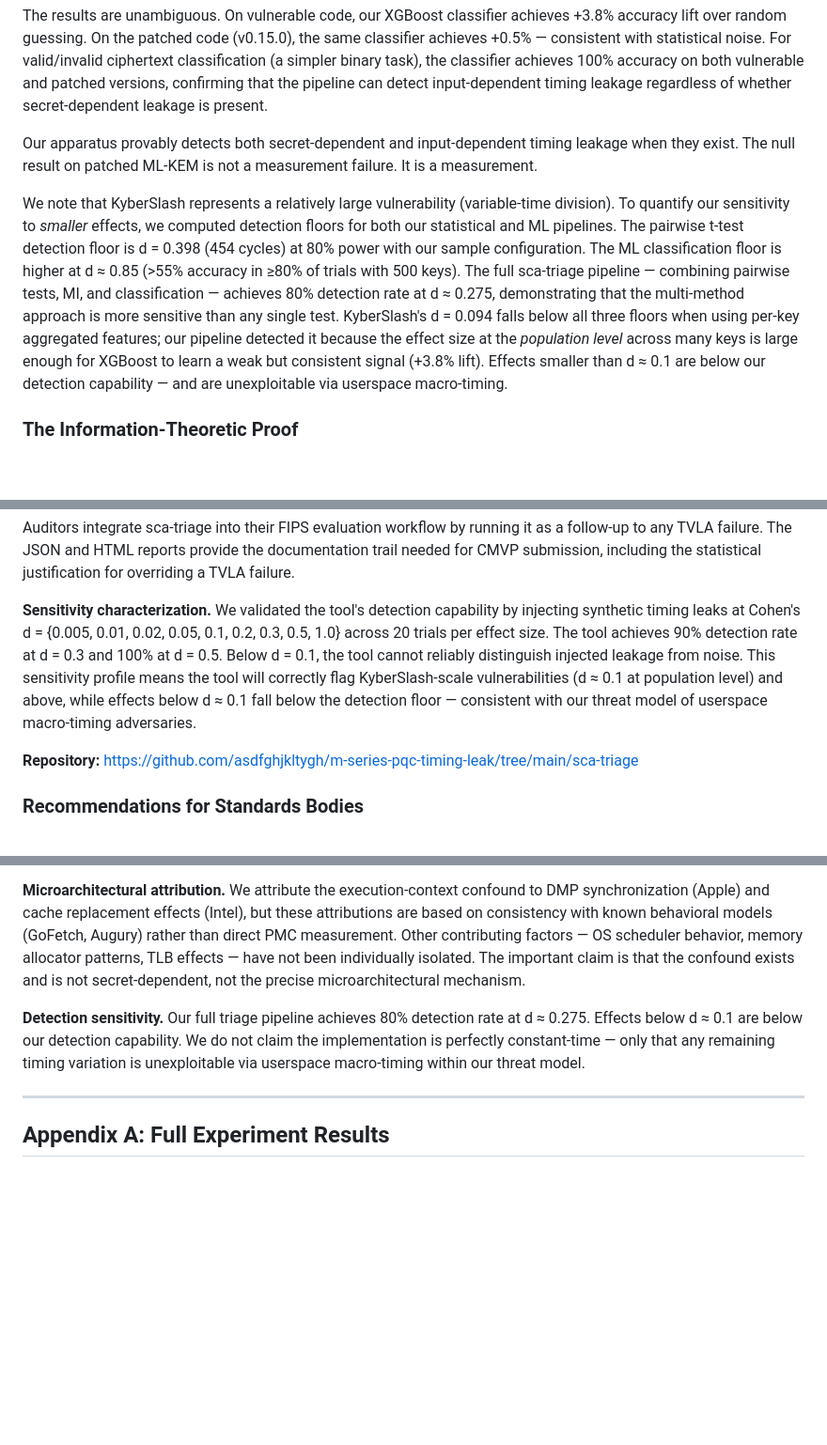
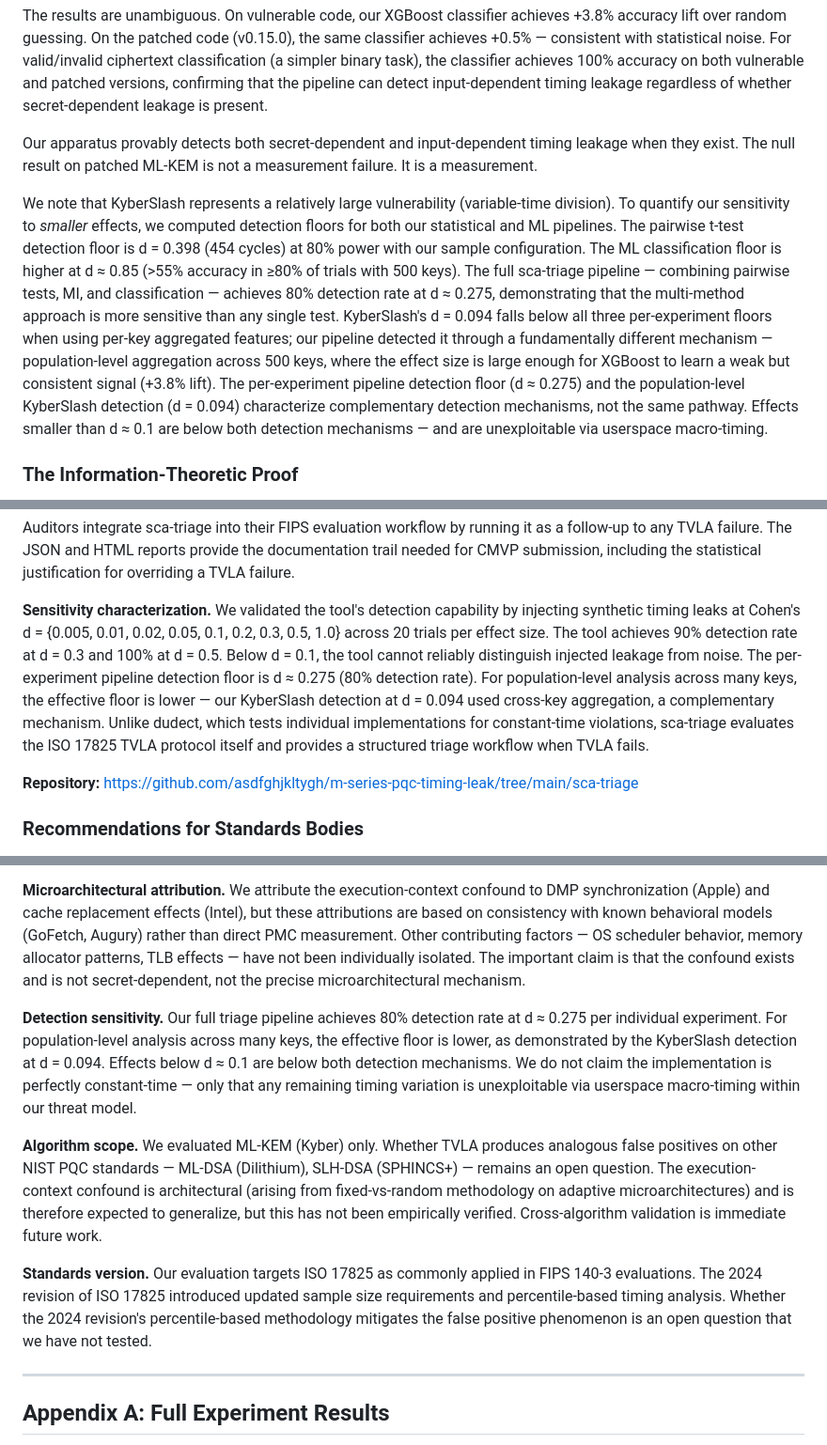
Before and after one commit to asdfghjkltygh/m-series-pqc-timing-leak, a Markdown page: submission/whitepaper.md, 3 parts joined by grey strips. Shown at 94% size. GitHub-like rendering; blank space fills up the shorter version.

Commit message:
address round 3 review: dudect citation, pathway mismatch, cross-algo limitations

```diff
--- a/submission/whitepaper.md
+++ b/submission/whitepaper.md
@@ -69,7 +69,7 @@ The results are unambiguous. On vulnerable code, our XGBoost classifier achieves
 
 Our apparatus provably detects both secret-dependent and input-dependent timing leakage when they exist. The null result on patched ML-KEM is not a measurement failure. It is a measurement.
 
-We note that KyberSlash represents a relatively large vulnerability (variable-time division). To quantify our sensitivity to *smaller* effects, we computed detection floors for both our statistical and ML pipelines. The pairwise t-test detection floor is d = 0.398 (454 cycles) at 80% power with our sample configuration. The ML classification floor is higher at d ≈ 0.85 (>55% accuracy in ≥80% of trials with 500 keys). The full sca-triage pipeline — combining pairwise tests, MI, and classification — achieves 80% detection rate at d ≈ 0.275, demonstrating that the multi-method approach is more sensitive than any single test. KyberSlash's d = 0.094 falls below all three floors when using per-key aggregated features; our pipeline detected it because the effect size at the *population level* across many keys is large enough for XGBoost to learn a weak but consistent signal (+3.8% lift). Effects smaller than d ≈ 0.1 are below our detection capability — and are unexploitable via userspace macro-timing.
+We note that KyberSlash represents a relatively large vulnerability (variable-time division). To quantify our sensitivity to *smaller* effects, we computed detection floors for both our statistical and ML pipelines. The pairwise t-test detection floor is d = 0.398 (454 cycles) at 80% power with our sample configuration. The ML classification floor is higher at d ≈ 0.85 (>55% accuracy in ≥80% of trials with 500 keys). The full sca-triage pipeline — combining pairwise tests, MI, and classification — achieves 80% detection rate at d ≈ 0.275, demonstrating that the multi-method approach is more sensitive than any single test. KyberSlash's d = 0.094 falls below all three per-experiment floors when using per-key aggregated features; our pipeline detected it through a fundamentally different mechanism — population-level aggregation across 500 keys, where the effect size is large enough for XGBoost to learn a weak but consistent signal (+3.8% lift). The per-experiment pipeline detection floor (d ≈ 0.275) and the population-level KyberSlash detection (d = 0.094) characterize complementary detection mechanisms, not the same pathway. Effects smaller than d ≈ 0.1 are below both detection mechanisms — and are unexploitable via userspace macro-timing.
 
 ### The Information-Theoretic Proof
 
@@ -175,7 +175,7 @@ sca-triage produces a structured JSON report containing:
 
 Auditors integrate sca-triage into their FIPS evaluation workflow by running it as a follow-up to any TVLA failure. The JSON and HTML reports provide the documentation trail needed for CMVP submission, including the statistical justification for overriding a TVLA failure.
 
-**Sensitivity characterization.** We validated the tool's detection capability by injecting synthetic timing leaks at Cohen's d = {0.005, 0.01, 0.02, 0.05, 0.1, 0.2, 0.3, 0.5, 1.0} across 20 trials per effect size. The tool achieves 90% detection rate at d = 0.3 and 100% at d = 0.5. Below d = 0.1, the tool cannot reliably distinguish injected leakage from noise. This sensitivity profile means the tool will correctly flag KyberSlash-scale vulnerabilities (d ≈ 0.1 at population level) and above, while effects below d ≈ 0.1 fall below the detection floor — consistent with our threat model of userspace macro-timing adversaries.
+**Sensitivity characterization.** We validated the tool's detection capability by injecting synthetic timing leaks at Cohen's d = {0.005, 0.01, 0.02, 0.05, 0.1, 0.2, 0.3, 0.5, 1.0} across 20 trials per effect size. The tool achieves 90% detection rate at d = 0.3 and 100% at d = 0.5. Below d = 0.1, the tool cannot reliably distinguish injected leakage from noise. The per-experiment pipeline detection floor is d ≈ 0.275 (80% detection rate). For population-level analysis across many keys, the effective floor is lower — our KyberSlash detection at d = 0.094 used cross-key aggregation, a complementary mechanism. Unlike dudect, which tests individual implementations for constant-time violations, sca-triage evaluates the ISO 17825 TVLA protocol itself and provides a structured triage workflow when TVLA fails.
 
 **Repository:** [https://github.com/asdfghjkltygh/m-series-pqc-timing-leak/tree/main/sca-triage](https://github.com/asdfghjkltygh/m-series-pqc-timing-leak/tree/main/sca-triage)
 
@@ -229,7 +229,11 @@ This does not mean timing side channels on modern processors are impossible —
 
 **Microarchitectural attribution.** We attribute the execution-context confound to DMP synchronization (Apple) and cache replacement effects (Intel), but these attributions are based on consistency with known behavioral models (GoFetch, Augury) rather than direct PMC measurement. Other contributing factors — OS scheduler behavior, memory allocator patterns, TLB effects — have not been individually isolated. The important claim is that the confound exists and is not secret-dependent, not the precise microarchitectural mechanism.
 
-**Detection sensitivity.** Our full triage pipeline achieves 80% detection rate at d ≈ 0.275. Effects below d ≈ 0.1 are below our detection capability. We do not claim the implementation is perfectly constant-time — only that any remaining timing variation is unexploitable via userspace macro-timing within our threat model.
+**Detection sensitivity.** Our full triage pipeline achieves 80% detection rate at d ≈ 0.275 per individual experiment. For population-level analysis across many keys, the effective floor is lower, as demonstrated by the KyberSlash detection at d = 0.094. Effects below d ≈ 0.1 are below both detection mechanisms. We do not claim the implementation is perfectly constant-time — only that any remaining timing variation is unexploitable via userspace macro-timing within our threat model.
+
+**Algorithm scope.** We evaluated ML-KEM (Kyber) only. Whether TVLA produces analogous false positives on other NIST PQC standards — ML-DSA (Dilithium), SLH-DSA (SPHINCS+) — remains an open question. The execution-context confound is architectural (arising from fixed-vs-random methodology on adaptive microarchitectures) and is therefore expected to generalize, but this has not been empirically verified. Cross-algorithm validation is immediate future work.
+
+**Standards version.** Our evaluation targets ISO 17825 as commonly applied in FIPS 140-3 evaluations. The 2024 revision of ISO 17825 introduced updated sample size requirements and percentile-based timing analysis. Whether the 2024 revision's percentile-based methodology mitigates the false positive phenomenon is an open question that we have not tested.
 
 ---
 
```
Also changed, not shown: other parts of submission/whitepaper.md (+1 -1 lines), submission/cfp_abstracts.md (+3 -3 lines).
